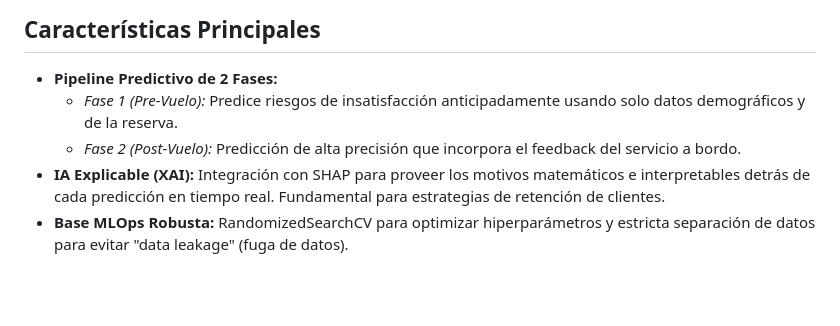
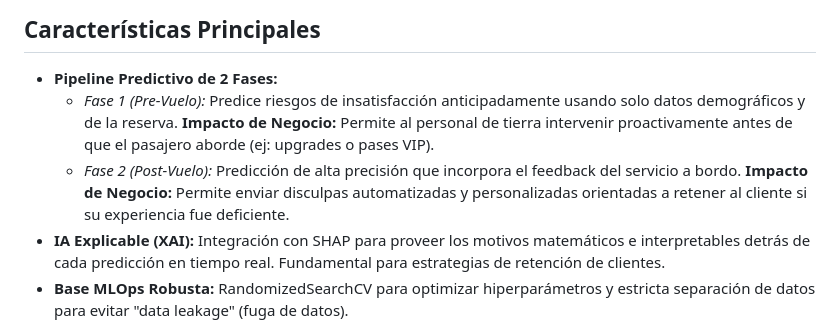
Before and after one commit to AgustinaHourcade/ML-airline-passenger-satisfaction, a Markdown page: README.md, the part around the change. Drawn GitHub-style; blank space fills up the shorter version.

Commit message:
Complete readme

```diff
--- a/README.md
+++ b/README.md
@@ -10,8 +10,8 @@ Proyecto completo de Machine Learning diseñado para predecir la satisfacción d
 ## Características Principales
 
 *   **Pipeline Predictivo de 2 Fases:**
-    *   *Fase 1 (Pre-Vuelo):* Predice riesgos de insatisfacción anticipadamente usando solo datos demográficos y de la reserva.
-    *   *Fase 2 (Post-Vuelo):* Predicción de alta precisión que incorpora el feedback del servicio a bordo.
+    *   *Fase 1 (Pre-Vuelo):* Predice riesgos de insatisfacción anticipadamente usando solo datos demográficos y de la reserva. **Impacto de Negocio:** Permite al personal de tierra intervenir proactivamente antes de que el pasajero aborde (ej: upgrades o pases VIP).
+    *   *Fase 2 (Post-Vuelo):* Predicción de alta precisión que incorpora el feedback del servicio a bordo. **Impacto de Negocio:** Permite enviar disculpas automatizadas y personalizadas orientadas a retener al cliente si su experiencia fue deficiente.
 *   **IA Explicable (XAI):** Integración con SHAP para proveer los motivos matemáticos e interpretables detrás de cada predicción en tiempo real. Fundamental para estrategias de retención de clientes.
 *   **Base MLOps Robusta:** RandomizedSearchCV para optimizar hiperparámetros y estricta separación de datos para evitar "data leakage" (fuga de datos).
 *   **Arquitectura de Microservicios:** Una API REST ultra rápida construida con **FastAPI**.
```
